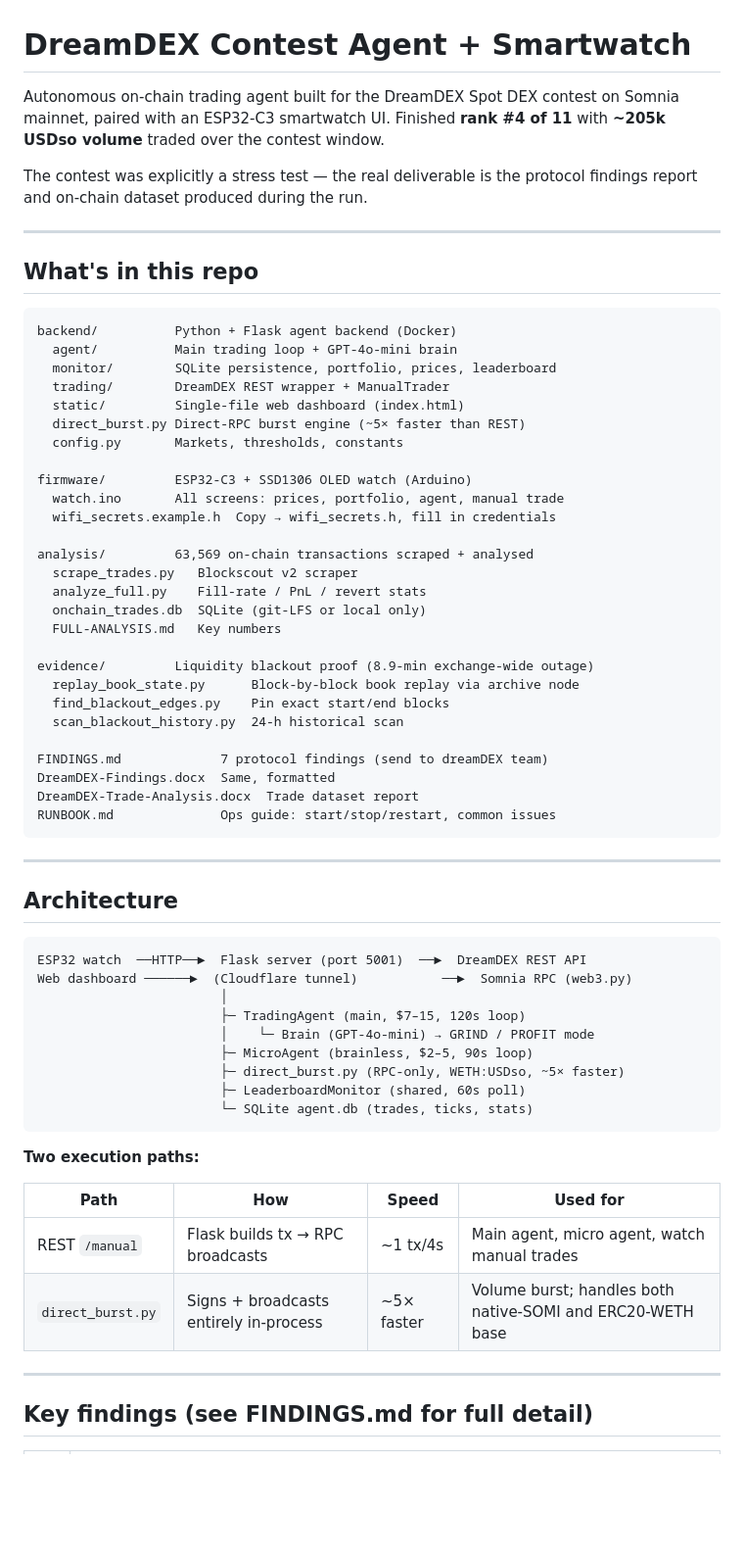
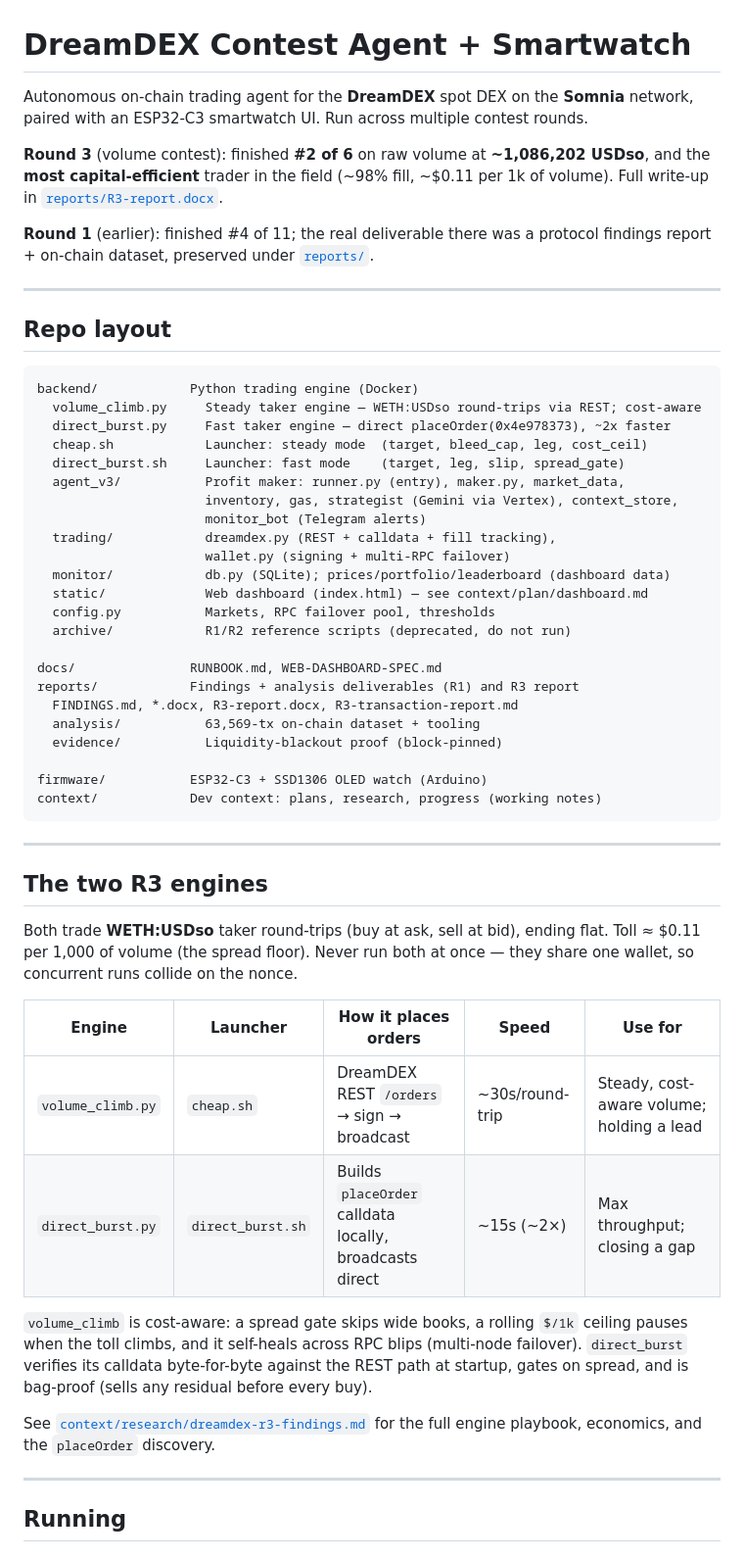
Before and after one commit to IronicDeGawd/dreamdex-testing, a Markdown page: README.md, the part around one of its changes. Shown at 98% size. Drawn GitHub-style; blank space fills up the shorter version.

````diff
--- a/README.md
+++ b/README.md
@@ -1,67 +1,67 @@
 # DreamDEX Contest Agent + Smartwatch
 
-Autonomous on-chain trading agent built for the DreamDEX Spot DEX contest on Somnia mainnet, paired with an ESP32-C3 smartwatch UI. Finished **rank #4 of 11** with **~205k USDso volume** traded over the contest window.
+Autonomous on-chain trading agent for the **DreamDEX** spot DEX on the **Somnia**
+network, paired with an ESP32-C3 smartwatch UI. Run across multiple contest rounds.
 
-The contest was explicitly a stress test — the real deliverable is the protocol findings report and on-chain dataset produced during the run.
+**Round 3** (volume contest): finished **#2 of 6** on raw volume at **~1,086,202
+USDso**, and the **most capital-efficient** trader in the field (~98% fill,
+~$0.11 per 1k of volume). Full write-up in [`reports/R3-report.docx`](reports/R3-report.docx).
+
+**Round 1** (earlier): finished #4 of 11; the real deliverable there was a protocol
+findings report + on-chain dataset, preserved under [`reports/`](reports/).
 
 ---
 
-## What's in this repo
+## Repo layout
 
 ```
-backend/          Python + Flask agent backend (Docker)
-  agent/          Main trading loop + GPT-4o-mini brain
-  monitor/        SQLite persistence, portfolio, prices, leaderboard
-  trading/        DreamDEX REST wrapper + ManualTrader
-  static/         Single-file web dashboard (index.html)
-  direct_burst.py Direct-RPC burst engine (~5× faster than REST)
-  config.py       Markets, thresholds, constants
+backend/            Python trading engine (Docker)
+  volume_climb.py     Steady taker engine — WETH:USDso round-trips via REST; cost-aware
+  direct_burst.py     Fast taker engine — direct placeOrder(0x4e978373), ~2x faster
+  cheap.sh            Launcher: steady mode  (target, bleed_cap, leg, cost_ceil)
+  direct_burst.sh     Launcher: fast mode    (target, leg, slip, spread_gate)
+  agent_v3/           Profit maker: runner.py (entry), maker.py, market_data,
+                      inventory, gas, strategist (Gemini via Vertex), context_store,
+                      monitor_bot (Telegram alerts)
+  trading/            dreamdex.py (REST + calldata + fill tracking),
+                      wallet.py (signing + multi-RPC failover)
+  monitor/            db.py (SQLite); prices/portfolio/leaderboard (dashboard data)
+  static/             Web dashboard (index.html) — see context/plan/dashboard.md
+  config.py           Markets, RPC failover pool, thresholds
+  archive/            R1/R2 reference scripts (deprecated, do not run)
 
-firmware/         ESP32-C3 + SSD1306 OLED watch (Arduino)
-  watch.ino       All screens: prices, portfolio, agent, manual trade
-  wifi_secrets.example.h  Copy → wifi_secrets.h, fill in credentials
+docs/               RUNBOOK.md, WEB-DASHBOARD-SPEC.md
+reports/            Findings + analysis deliverables (R1) and R3 report
+  FINDINGS.md, *.docx, R3-report.docx, R3-transaction-report.md
+  analysis/           63,569-tx on-chain dataset + tooling
+  evidence/           Liquidity-blackout proof (block-pinned)
 
-analysis/         63,569 on-chain transactions scraped + analysed
-  scrape_trades.py   Blockscout v2 scraper
-  analyze_full.py    Fill-rate / PnL / revert stats
-  onchain_trades.db  SQLite (git-LFS or local only)
-  FULL-ANALYSIS.md   Key numbers
-
-evidence/         Liquidity blackout proof (8.9-min exchange-wide outage)
-  replay_book_state.py      Block-by-block book replay via archive node
-  find_blackout_edges.py    Pin exact start/end blocks
-  scan_blackout_history.py  24-h historical scan
-
-FINDINGS.md             7 protocol findings (send to dreamDEX team)
-DreamDEX-Findings.docx  Same, formatted
-DreamDEX-Trade-Analysis.docx  Trade dataset report
-RUNBOOK.md              Ops guide: start/stop/restart, common issues
+firmware/           ESP32-C3 + SSD1306 OLED watch (Arduino)
+context/            Dev context: plans, research, progress (working notes)
 ```
 
 ---
 
-## Architecture
+## The two R3 engines
 
-```
-ESP32 watch  ──HTTP──►  Flask server (port 5001)  ──►  DreamDEX REST API
-Web dashboard ──────►  (Cloudflare tunnel)           ──►  Somnia RPC (web3.py)
-                        │
-                        ├─ TradingAgent (main, $7–15, 120s loop)
-                        │    └─ Brain (GPT-4o-mini) → GRIND / PROFIT mode
-                        ├─ MicroAgent (brainless, $2–5, 90s loop)
-                        ├─ direct_burst.py (RPC-only, WETH:USDso, ~5× faster)
-                        ├─ LeaderboardMonitor (shared, 60s poll)
-                        └─ SQLite agent.db (trades, ticks, stats)
-```
+Both trade **WETH:USDso** taker round-trips (buy at ask, sell at bid), ending flat.
+Toll ≈ $0.11 per 1,000 of volume (the spread floor). Never run both at once — they
+share one wallet, so concurrent runs collide on the nonce.
 
-**Two execution paths:**
+| Engine | Launcher | How it places orders | Speed | Use for |
+|--------|----------|----------------------|-------|---------|
+| `volume_climb.py` | `cheap.sh` | DreamDEX REST `/orders` → sign → broadcast | ~30s/round-trip | Steady, cost-aware volume; holding a lead |
+| `direct_burst.py` | `direct_burst.sh` | Builds `placeOrder` calldata locally, broadcasts direct | ~15s (~2×) | Max throughput; closing a gap |
 
-| Path | How | Speed | Used for |
-|------|-----|-------|----------|
-| REST `/manual` | Flask builds tx → RPC broadcasts | ~1 tx/4s | Main agent, micro agent, watch manual trades |
-| `direct_burst.py` | Signs + broadcasts entirely in-process | ~5× faster | Volume burst; handles both native-SOMI and ERC20-WETH base |
+`volume_climb` is cost-aware: a spread gate skips wide books, a rolling `$/1k`
+ceiling pauses when the toll climbs, and it self-heals across RPC blips (multi-node
+failover). `direct_burst` verifies its calldata byte-for-byte against the REST path
+at startup, gates on spread, and is bag-proof (sells any residual before every buy).
+
+See [`context/research/dreamdex-r3-findings.md`](context/research/dreamdex-r3-findings.md)
+for the full engine playbook, economics, and the `placeOrder` discovery.
 
 ---
 
-## Key findings (see FINDINGS.md for full detail)
+## Running
 
````
Also changed, not shown: other parts of README.md (+39 -90 lines).
